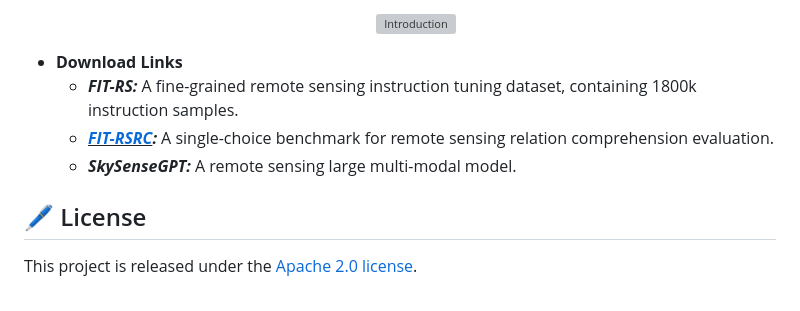
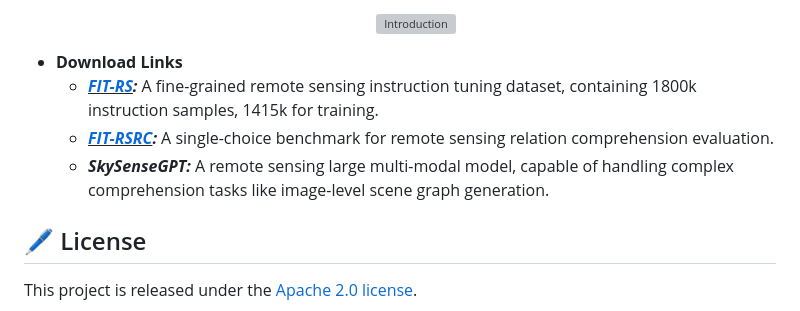
Before and after one commit to Luo-Z13/SkySenseGPT, a Markdown page: README.md, the part around the change. Rendered like a GitHub page; grey boxes are pictures that could not be loaded.

```diff
--- a/README.md
+++ b/README.md
@@ -51,9 +51,9 @@ In addition, we constructed the FIT-RSRC (Remote Sensing Relation Comprehension)
 
    <li><strong>Download Links</strong></li>
 
-- ***FIT-RS:*** A fine-grained remote sensing instruction tuning dataset, containing 1800k instruction samples.
+- ***<u>[FIT-RS](https://huggingface.co/datasets/ll-13/FIT-RS)</u>:*** A fine-grained remote sensing instruction tuning dataset, containing 1800k instruction samples, 1415k for training.
 - ***<u>[FIT-RSRC](https://huggingface.co/datasets/ll-13/FIT-RS)</u>:*** A single-choice benchmark for remote sensing relation comprehension evaluation.
-- ***SkySenseGPT:*** A remote sensing large multi-modal model.
+- ***SkySenseGPT:*** A remote sensing large multi-modal model, capable of handling complex comprehension tasks like image-level scene graph generation.
 
 </ul>
 
```
